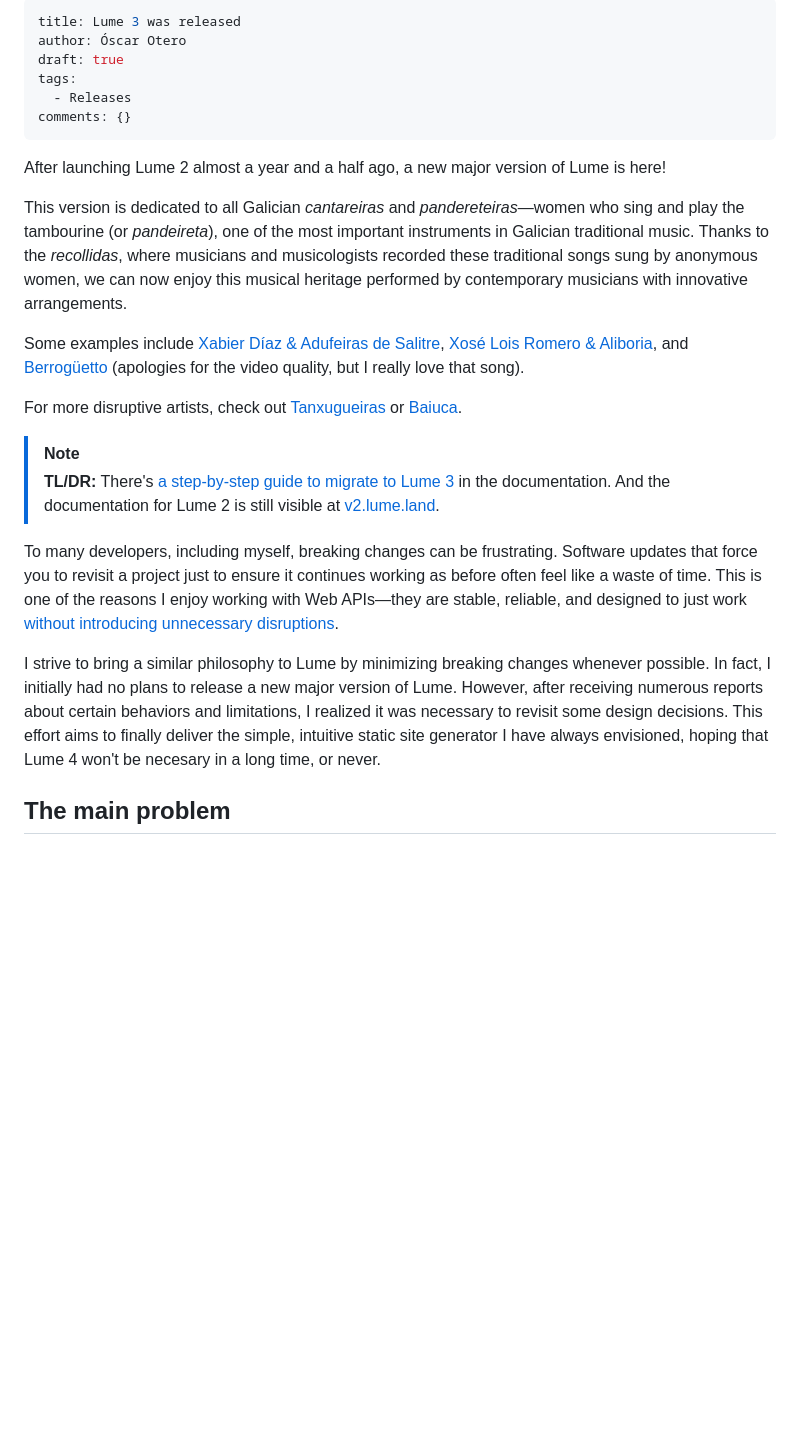
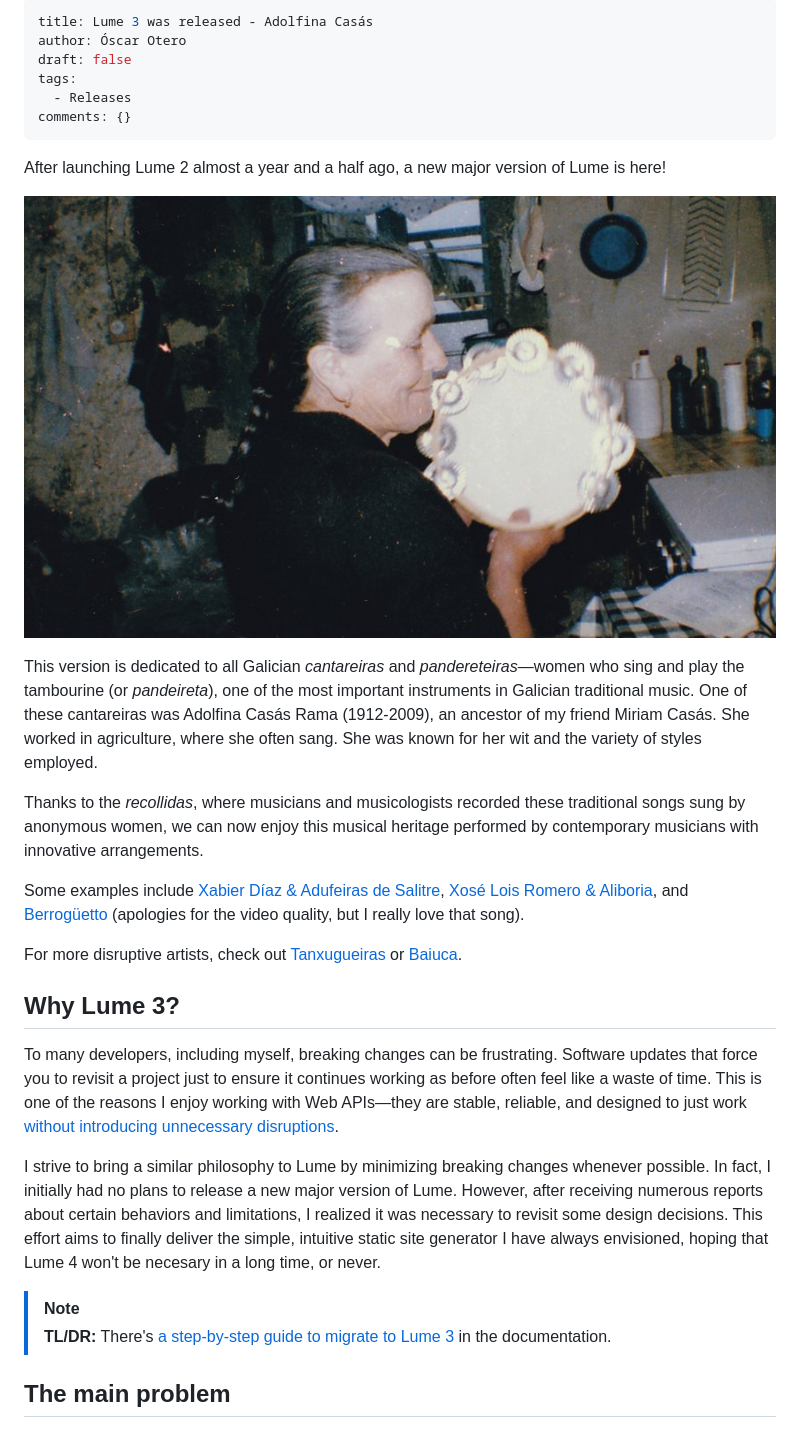
Before and after one commit to lumeland/blog, a Markdown page: posts/lume-3.md, the part around the change. GitHub-like rendering; pictures changed too: uploads/adolfina-casas.jpeg (added); blank space fills up the shorter version.

Commit message:
release post

```diff
--- a/posts/lume-3.md
+++ b/posts/lume-3.md
@@ -1,7 +1,7 @@
 ---
-title: Lume 3 was released
+title: Lume 3 was released - Adolfina Casás
 author: Óscar Otero
-draft: true
+draft: false
 tags:
   - Releases
 comments: {}
@@ -10,12 +10,18 @@ comments: {}
 After launching Lume 2 almost a year and a half ago, a new major version of Lume
 is here!
 
+![Adolfina Casás](/uploads/adolfina-casas.jpeg)
+
 This version is dedicated to all Galician _cantareiras_ and
 _pandereteiras_—women who sing and play the tambourine (or _pandeireta_), one of
-the most important instruments in Galician traditional music. Thanks to the
-_recollidas_, where musicians and musicologists recorded these traditional songs
-sung by anonymous women, we can now enjoy this musical heritage performed by
-contemporary musicians with innovative arrangements.
+the most important instruments in Galician traditional music. One of these
+cantareiras was Adolfina Casás Rama (1912-2009), an ancestor of my friend Miriam
+Casás. She worked in agriculture, where she often sang. She was known for her
+wit and the variety of styles employed.
+
+Thanks to the _recollidas_, where musicians and musicologists recorded these
+traditional songs sung by anonymous women, we can now enjoy this musical
+heritage performed by contemporary musicians with innovative arrangements.
 
 Some examples include
 [Xabier Díaz & Adufeiras de Salitre](https://www.youtube.com/watch?v=CwjZd5ak7xA),
@@ -29,12 +35,7 @@ For more disruptive artists, check out
 
 <!-- more -->
 
-> [!note]
->
-> **TL/DR:** There's
-> [a step-by-step guide to migrate to Lume 3](https://lume.land/docs/advanced/migrate-to-lume3/)
-> in the documentation. And the documentation for Lume 2 is still visible at
-> [v2.lume.land](https://v2.lume.land/).
+## Why Lume 3?
 
 To many developers, including myself, breaking changes can be frustrating.
 Software updates that force you to revisit a project just to ensure it continues
@@ -49,6 +50,12 @@ behaviors and limitations, I realized it was necessary to revisit some design
 decisions. This effort aims to finally deliver the simple, intuitive static site
 generator I have always envisioned, hoping that Lume 4 won't be necesary in a
 long time, or never.
+
+> [!note]
+>
+> **TL/DR:** There's
+> [a step-by-step guide to migrate to Lume 3](https://lume.land/docs/advanced/migrate-to-lume3/)
+> in the documentation.
 
 ## The main problem
 
```
Also changed, not shown: 2 other files.
